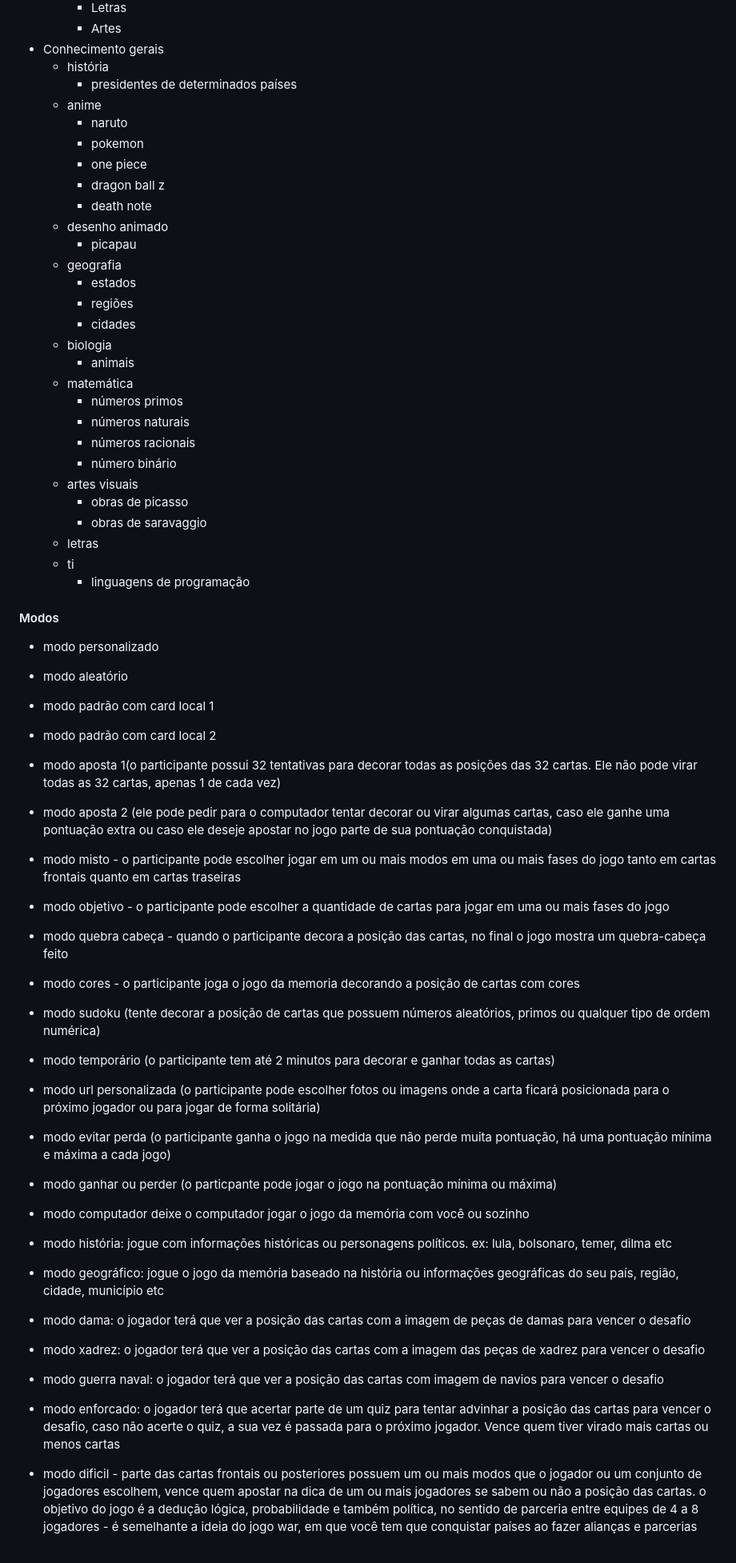
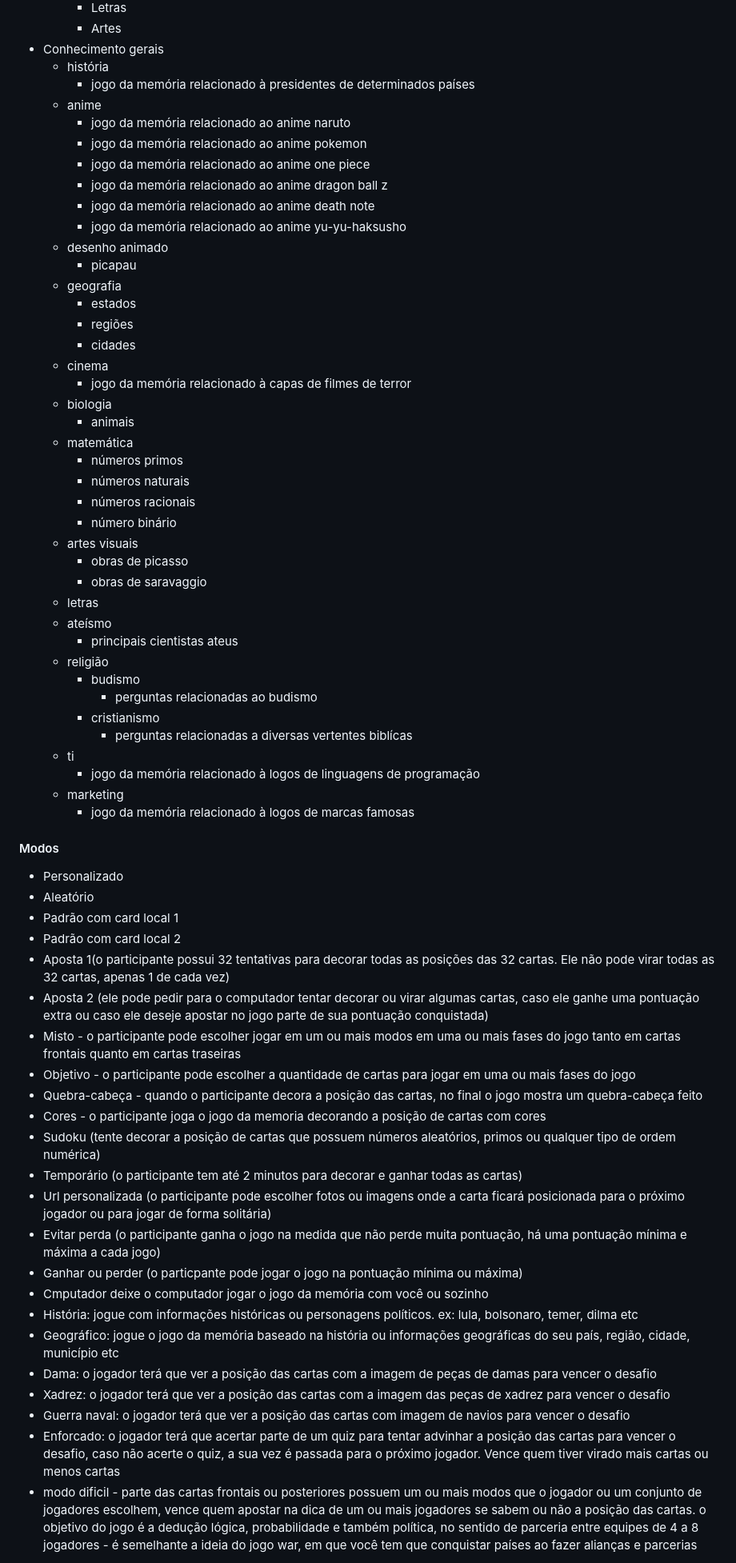
Before and after one commit to memoriagame/web, a Markdown page: MODOS_DE_JOGAR.md, the part around one of its changes. Shown at 80% size. Rendered like a GitHub page.

```diff
--- a/MODOS_DE_JOGAR.md
+++ b/MODOS_DE_JOGAR.md
@@ -14,19 +14,22 @@
        - Artes
 - Conhecimento gerais
     - história
-       - presidentes de determinados países
+       - jogo da memória relacionado à presidentes de determinados países
     - anime
-       - naruto
-       - pokemon
-       - one piece
-       - dragon ball z
-       - death note
+       - jogo da memória relacionado ao anime naruto
+       - jogo da memória relacionado ao anime pokemon
+       - jogo da memória relacionado ao anime one piece
+       - jogo da memória relacionado ao anime dragon ball z
+       - jogo da memória relacionado ao anime death note
+       - jogo da memória relacionado ao anime yu-yu-haksusho
     - desenho animado
        - picapau
     - geografia
        - estados
        - regiões
        - cidades
+    - cinema
+       -  jogo da memória relacionado à capas de filmes de terror
     - biologia
        - animais
     - matemática
@@ -38,30 +41,39 @@
        - obras de picasso
        - obras de saravaggio
     - letras
+    - ateísmo
+       - principais cientistas ateus
+    - religião
+       - budismo
+          - perguntas relacionadas ao budismo
+       - cristianismo
+          - perguntas relacionadas a diversas vertentes biblícas
     - ti
-       - linguagens de programação
+       -  jogo da memória relacionado à logos de linguagens de programação
+    - marketing
+       -  jogo da memória relacionado à logos de marcas famosas
 
 #### Modos
-- modo personalizado
-- modo aleatório
-- modo padrão com card local 1
-- modo padrão com card local 2
-- modo aposta 1(o participante possui 32 tentativas para decorar todas as posições das 32 cartas. Ele não pode virar todas as 32 cartas, apenas 1 de cada vez)
-- modo aposta 2 (ele pode pedir para o computador tentar decorar ou virar algumas cartas, caso ele ganhe uma pontuação extra ou caso ele deseje apostar no jogo parte de sua pontuação conquistada)
-- modo misto - o participante pode escolher jogar em um ou mais modos em uma ou mais fases do jogo tanto em cartas frontais quanto em cartas traseiras
-- modo objetivo - o participante pode escolher a quantidade de cartas para jogar em uma ou mais fases do jogo
-- modo quebra cabeça - quando o participante decora a posição das cartas, no final o jogo mostra um quebra-cabeça feito
-- modo cores - o participante joga o jogo da memoria decorando a posição de cartas com cores
-- modo sudoku (tente decorar a posição de cartas que possuem números aleatórios, primos ou qualquer tipo de ordem numérica)
-- modo temporário (o participante tem até 2 minutos para decorar e ganhar todas as cartas)
-- modo url personalizada (o participante pode escolher fotos ou imagens onde a carta ficará posicionada para o próximo jogador ou para jogar de forma solitária)
-- modo evitar perda (o participante ganha o jogo na medida que não perde muita pontuação, há uma pontuação mínima e máxima a cada jogo)
-- modo ganhar ou perder (o particpante pode jogar o jogo na pontuação mínima ou máxima)
-- modo computador deixe o computador jogar o jogo da memória com você ou sozinho
-- modo história: jogue com informações históricas ou personagens políticos. ex: lula, bolsonaro, temer, dilma etc
-- modo geográfico: jogue o jogo da memória baseado na história ou informações geográficas do seu país, região, cidade, município etc
-- modo dama: o jogador terá que ver a posição das cartas com a imagem de peças de damas para vencer o desafio
-- modo xadrez: o jogador terá que ver a posição das cartas com a imagem das peças de xadrez para vencer o desafio
-- modo guerra naval: o jogador terá que ver a posição das cartas com imagem de navios para vencer o desafio
-- modo enforcado: o jogador terá que acertar parte de um quiz para tentar advinhar a posição das cartas para vencer o desafio, caso não acerte o quiz, a sua vez é passada para o próximo jogador. Vence quem tiver virado mais cartas ou menos cartas
+- Personalizado
+- Aleatório
+- Padrão com card local 1
+- Padrão com card local 2
+- Aposta 1(o participante possui 32 tentativas para decorar todas as posições das 32 cartas. Ele não pode virar todas as 32 cartas, apenas 1 de cada vez)
+- Aposta 2 (ele pode pedir para o computador tentar decorar ou virar algumas cartas, caso ele ganhe uma pontuação extra ou caso ele deseje apostar no jogo parte de sua pontuação conquistada)
+- Misto - o participante pode escolher jogar em um ou mais modos em uma ou mais fases do jogo tanto em cartas frontais quanto em cartas traseiras
+- Objetivo - o participante pode escolher a quantidade de cartas para jogar em uma ou mais fases do jogo
+- Quebra-cabeça - quando o participante decora a posição das cartas, no final o jogo mostra um quebra-cabeça feito
+- Cores - o participante joga o jogo da memoria decorando a posição de cartas com cores
+- Sudoku (tente decorar a posição de cartas que possuem números aleatórios, primos ou qualquer tipo de ordem numérica)
+- Temporário (o participante tem até 2 minutos para decorar e ganhar todas as cartas)
+- Url personalizada (o participante pode escolher fotos ou imagens onde a carta ficará posicionada para o próximo jogador ou para jogar de forma solitária)
+- Evitar perda (o participante ganha o jogo na medida que não perde muita pontuação, há uma pontuação mínima e máxima a cada jogo)
+- Ganhar ou perder (o particpante pode jogar o jogo na pontuação mínima ou máxima)
+- Cmputador deixe o computador jogar o jogo da memória com você ou sozinho
+- História: jogue com informações históricas ou personagens políticos. ex: lula, bolsonaro, temer, dilma etc
+- Geográfico: jogue o jogo da memória baseado na história ou informações geográficas do seu país, região, cidade, município etc
+- Dama: o jogador terá que ver a posição das cartas com a imagem de peças de damas para vencer o desafio
+- Xadrez: o jogador terá que ver a posição das cartas com a imagem das peças de xadrez para vencer o desafio
+- Guerra naval: o jogador terá que ver a posição das cartas com imagem de navios para vencer o desafio
+- Enforcado: o jogador terá que acertar parte de um quiz para tentar advinhar a posição das cartas para vencer o desafio, caso não acerte o quiz, a sua vez é passada para o próximo jogador. Vence quem tiver virado mais cartas ou menos cartas
 - modo dificil - parte das cartas frontais ou posteriores possuem um ou mais modos que o jogador ou um conjunto de jogadores escolhem, vence quem apostar na dica de um ou mais jogadores se sabem ou não a posição das cartas. o objetivo do jogo é a dedução lógica, probabilidade e também política, no sentido de parceria entre equipes de 4 a 8 jogadores - é semelhante a ideia do jogo war, em que você tem que conquistar países ao fazer alianças e parcerias
```
Also changed, not shown: other parts of MODOS_DE_JOGAR.md (+0 -24 lines).
